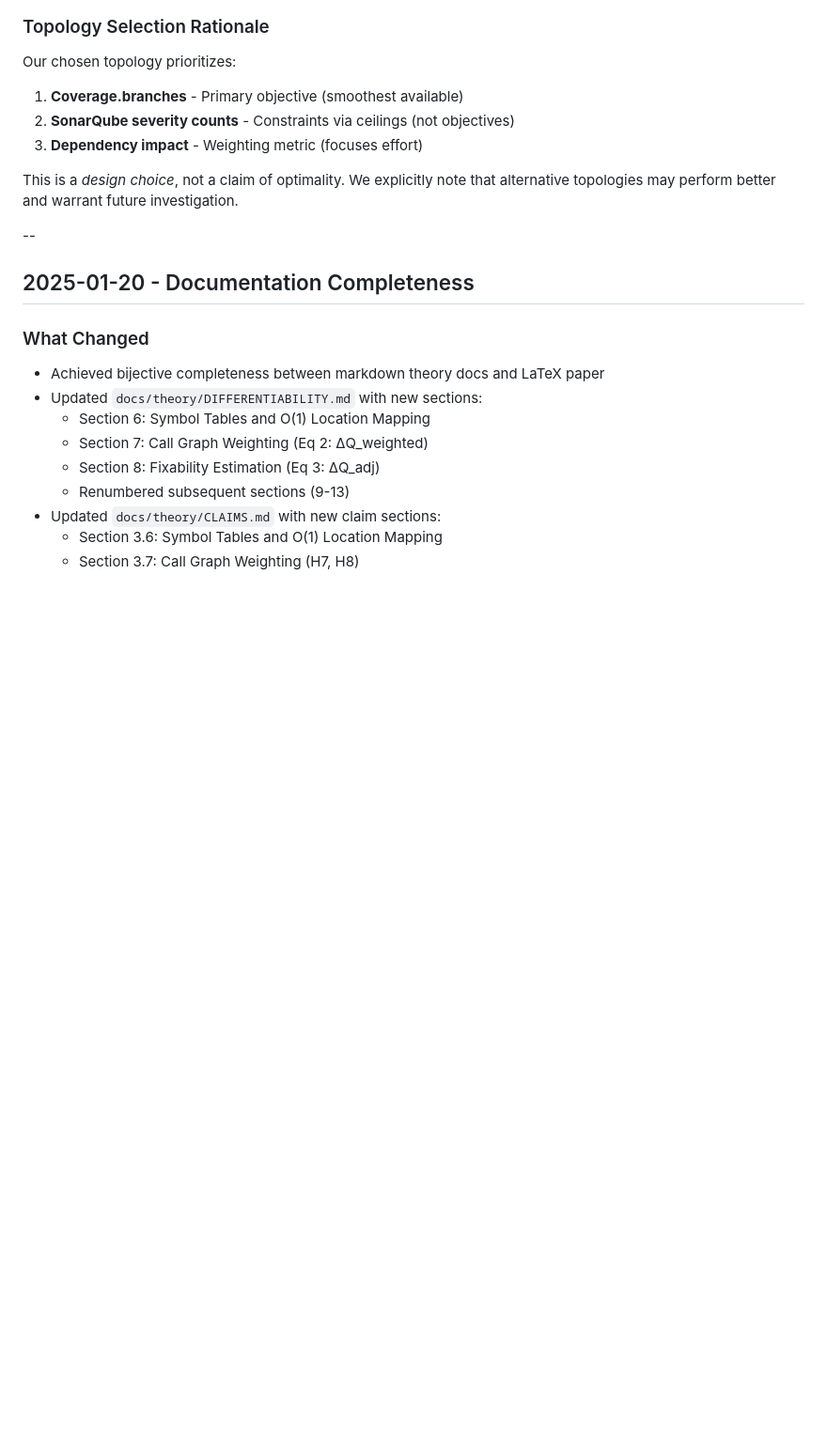
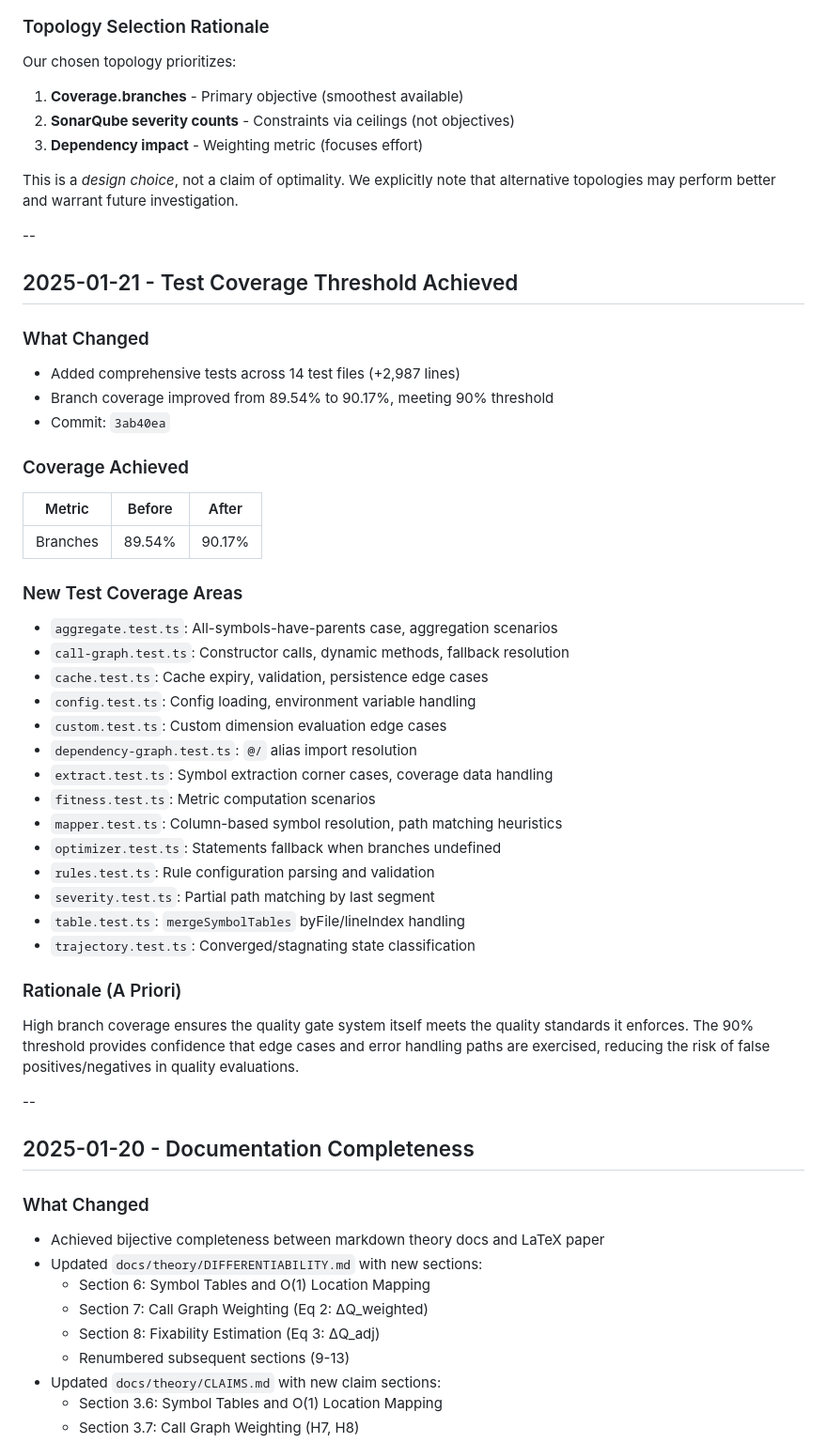
Before and after one commit to andrew-templeton/quality-gate-sgd, a Markdown page: docs/CHANGELOG.md, the part around the change. Shown at 94% size. GitHub-like rendering; blank space fills up the shorter version.

Commit message:
docs: add changelog entry for test coverage improvements
Generated with [Claude Code](https://claude.ai/code)
via [Happy](https://happy.engineering)

```diff
--- a/docs/CHANGELOG.md
+++ b/docs/CHANGELOG.md
@@ -43,6 +43,39 @@ Our chosen topology prioritizes:
 3. **Dependency impact** - Weighting metric (focuses effort)
 
 This is a *design choice*, not a claim of optimality. We explicitly note that alternative topologies may perform better and warrant future investigation.
+
+--
+
+## 2025-01-21 - Test Coverage Threshold Achieved
+
+### What Changed
+- Added comprehensive tests across 14 test files (+2,987 lines)
+- Branch coverage improved from 89.54% to 90.17%, meeting 90% threshold
+- Commit: `3ab40ea`
+
+### Coverage Achieved
+| Metric | Before | After |
+|--------|--------|-------|
+| Branches | 89.54% | 90.17% |
+
+### New Test Coverage Areas
+- `aggregate.test.ts`: All-symbols-have-parents case, aggregation scenarios
+- `call-graph.test.ts`: Constructor calls, dynamic methods, fallback resolution
+- `cache.test.ts`: Cache expiry, validation, persistence edge cases
+- `config.test.ts`: Config loading, environment variable handling
+- `custom.test.ts`: Custom dimension evaluation edge cases
+- `dependency-graph.test.ts`: `@/` alias import resolution
+- `extract.test.ts`: Symbol extraction corner cases, coverage data handling
+- `fitness.test.ts`: Metric computation scenarios
+- `mapper.test.ts`: Column-based symbol resolution, path matching heuristics
+- `optimizer.test.ts`: Statements fallback when branches undefined
+- `rules.test.ts`: Rule configuration parsing and validation
+- `severity.test.ts`: Partial path matching by last segment
+- `table.test.ts`: `mergeSymbolTables` byFile/lineIndex handling
+- `trajectory.test.ts`: Converged/stagnating state classification
+
+### Rationale (A Priori)
+High branch coverage ensures the quality gate system itself meets the quality standards it enforces. The 90% threshold provides confidence that edge cases and error handling paths are exercised, reducing the risk of false positives/negatives in quality evaluations.
 
 --
 
```
